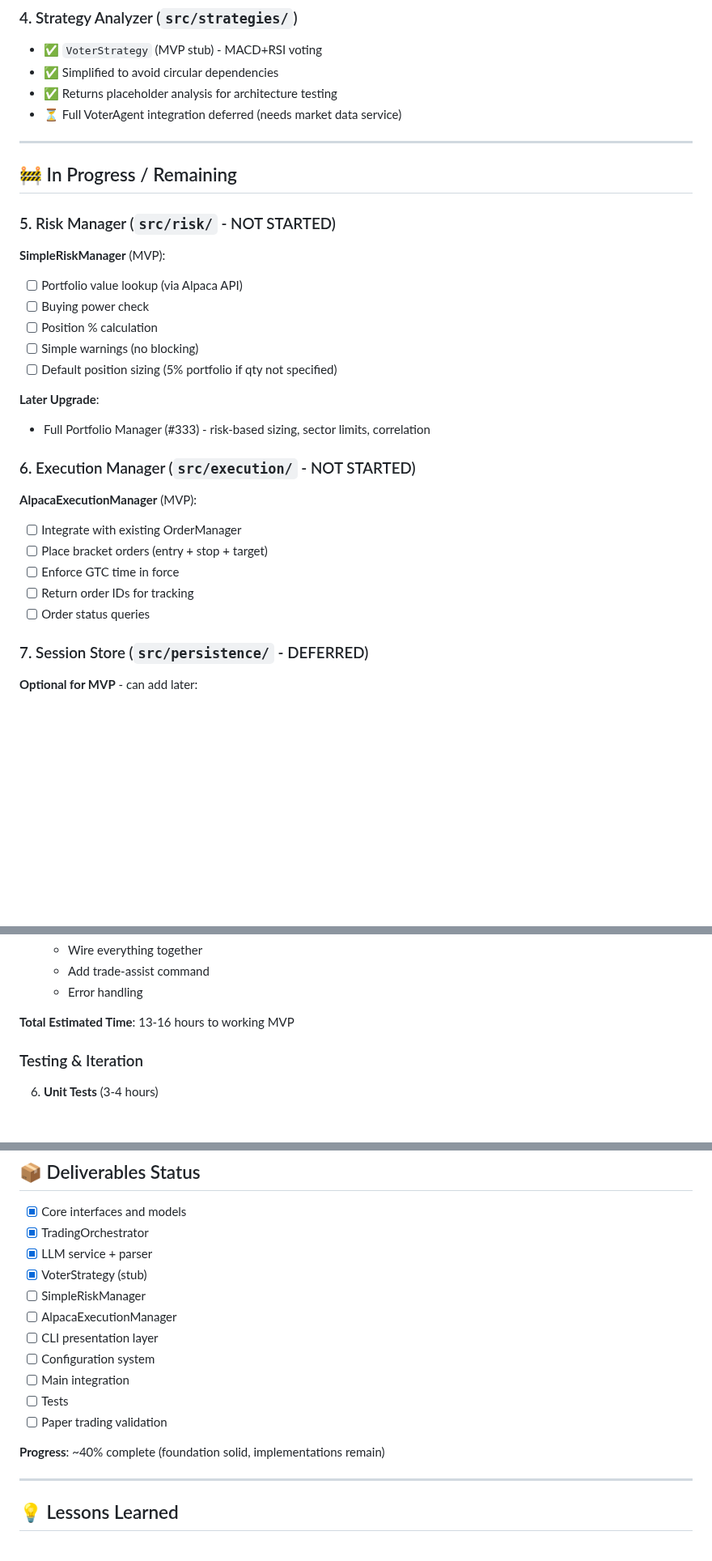
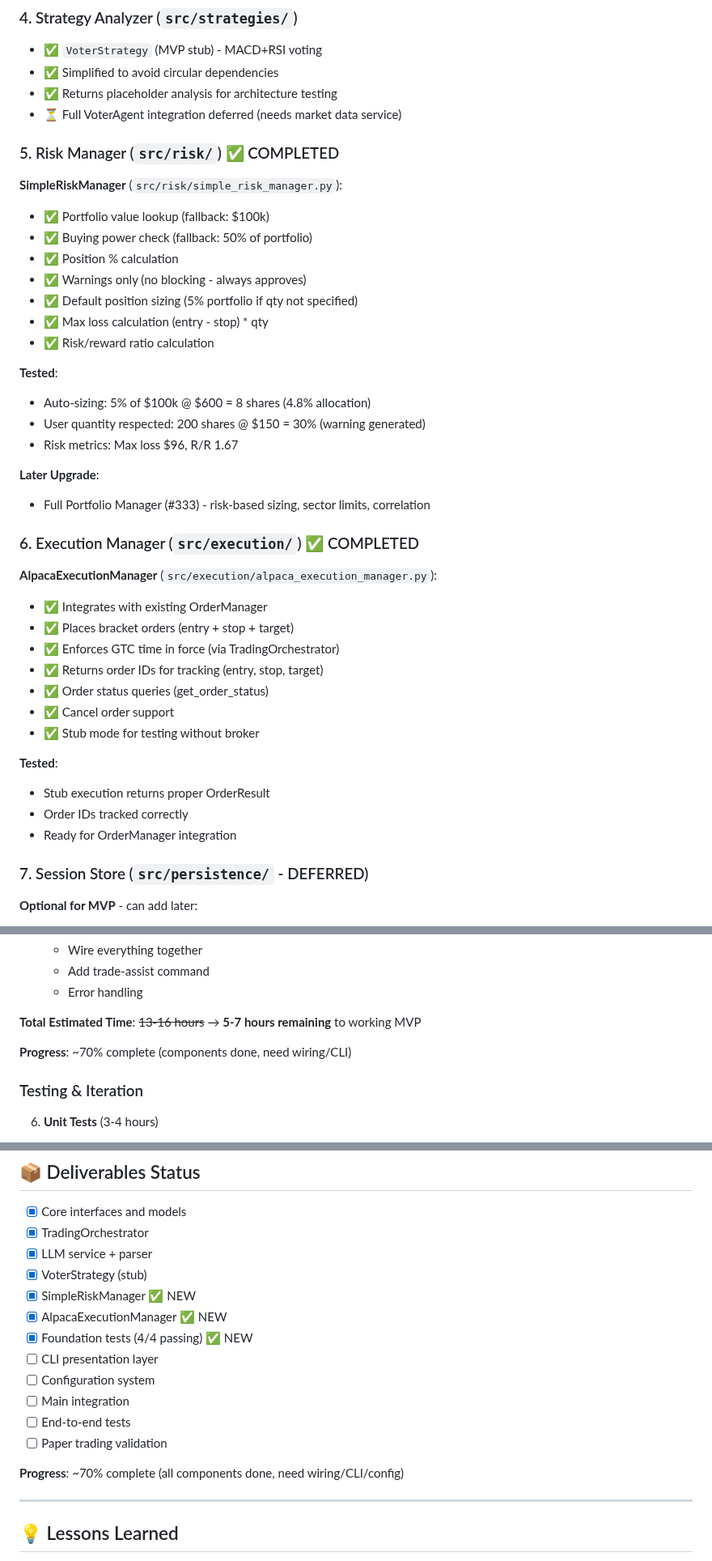
Before and after one commit to iAmGiG/AutoTrader-AgentEdge, a Markdown page: ARCHITECTURE_STATUS.md, 3 parts joined by grey strips. Shown at 81% size. Drawn GitHub-style; blank space fills up the shorter version.

```diff
--- a/ARCHITECTURE_STATUS.md
+++ b/ARCHITECTURE_STATUS.md
@@ -51,30 +51,40 @@
 - ✅ Returns placeholder analysis for architecture testing
 - ⏳ Full VoterAgent integration deferred (needs market data service)
 
----
+### 5. Risk Manager (`src/risk/`) ✅ COMPLETED
 
-## 🚧 In Progress / Remaining
+**SimpleRiskManager** (`src/risk/simple_risk_manager.py`):
+- ✅ Portfolio value lookup (fallback: $100k)
+- ✅ Buying power check (fallback: 50% of portfolio)
+- ✅ Position % calculation
+- ✅ Warnings only (no blocking - always approves)
+- ✅ Default position sizing (5% portfolio if qty not specified)
+- ✅ Max loss calculation (entry - stop) * qty
+- ✅ Risk/reward ratio calculation
 
-### 5. Risk Manager (`src/risk/` - NOT STARTED)
-
-**SimpleRiskManager** (MVP):
-- [ ] Portfolio value lookup (via Alpaca API)
-- [ ] Buying power check
-- [ ] Position % calculation
-- [ ] Simple warnings (no blocking)
-- [ ] Default position sizing (5% portfolio if qty not specified)
+**Tested**:
+- Auto-sizing: 5% of $100k @ $600 = 8 shares (4.8% allocation)
+- User quantity respected: 200 shares @ $150 = 30% (warning generated)
+- Risk metrics: Max loss $96, R/R 1.67
 
 **Later Upgrade**:
 - Full Portfolio Manager (#333) - risk-based sizing, sector limits, correlation
 
-### 6. Execution Manager (`src/execution/` - NOT STARTED)
+### 6. Execution Manager (`src/execution/`) ✅ COMPLETED
 
-**AlpacaExecutionManager** (MVP):
-- [ ] Integrate with existing OrderManager
-- [ ] Place bracket orders (entry + stop + target)
-- [ ] Enforce GTC time in force
-- [ ] Return order IDs for tracking
-- [ ] Order status queries
+**AlpacaExecutionManager** (`src/execution/alpaca_execution_manager.py`):
+- ✅ Integrates with existing OrderManager
+- ✅ Places bracket orders (entry + stop + target)
+- ✅ Enforces GTC time in force (via TradingOrchestrator)
+- ✅ Returns order IDs for tracking (entry, stop, target)
+- ✅ Order status queries (get_order_status)
+- ✅ Cancel order support
+- ✅ Stub mode for testing without broker
+
+**Tested**:
+- Stub execution returns proper OrderResult
+- Order IDs tracked correctly
+- Ready for OrderManager integration
 
 ### 7. Session Store (`src/persistence/` - DEFERRED)
 
@@ -176,7 +186,9 @@ Required libraries (all present):
    - Add trade-assist command
    - Error handling
 
-**Total Estimated Time**: 13-16 hours to working MVP
+**Total Estimated Time**: ~~13-16 hours~~ → **5-7 hours remaining** to working MVP
+
+**Progress**: ~70% complete (components done, need wiring/CLI)
 
 ### Testing & Iteration
 
@@ -265,15 +277,16 @@ Required libraries (all present):
 - [x] TradingOrchestrator
 - [x] LLM service + parser
 - [x] VoterStrategy (stub)
-- [ ] SimpleRiskManager
-- [ ] AlpacaExecutionManager
+- [x] SimpleRiskManager ✅ NEW
+- [x] AlpacaExecutionManager ✅ NEW
+- [x] Foundation tests (4/4 passing) ✅ NEW
 - [ ] CLI presentation layer
 - [ ] Configuration system
 - [ ] Main integration
-- [ ] Tests
+- [ ] End-to-end tests
 - [ ] Paper trading validation
 
-**Progress**: ~40% complete (foundation solid, implementations remain)
+**Progress**: ~70% complete (all components done, need wiring/CLI/config)
 
 ---
 
```
Also changed, not shown: TODO.md (added, +373 -0 lines), docs/04_development/02_project_status.md (+6 -3 lines).
